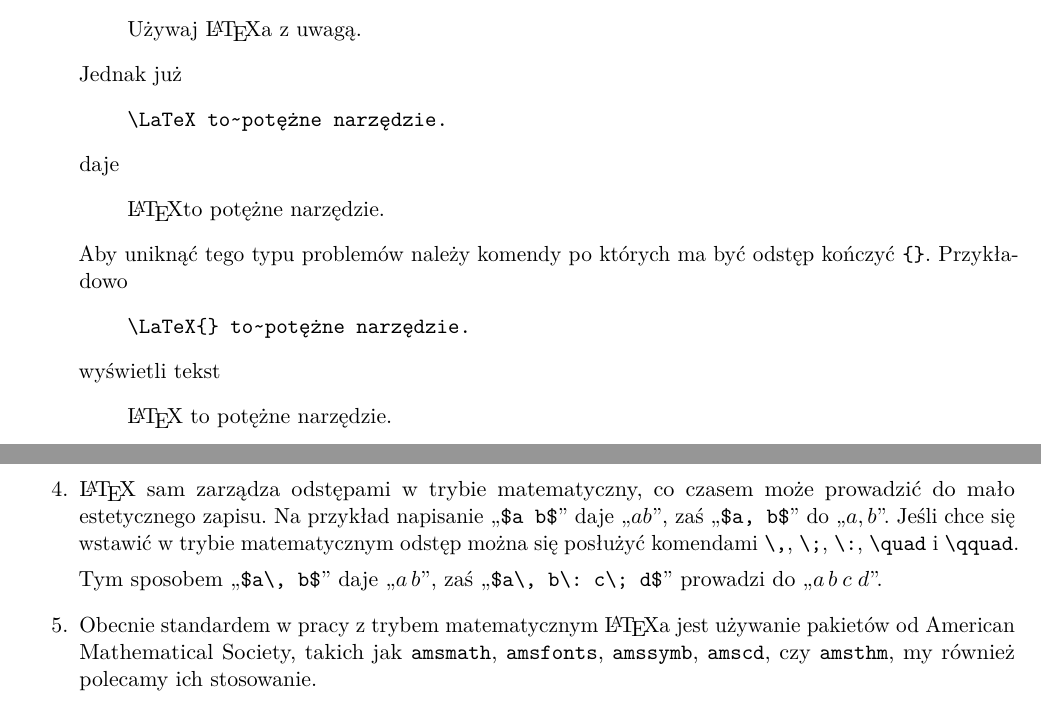
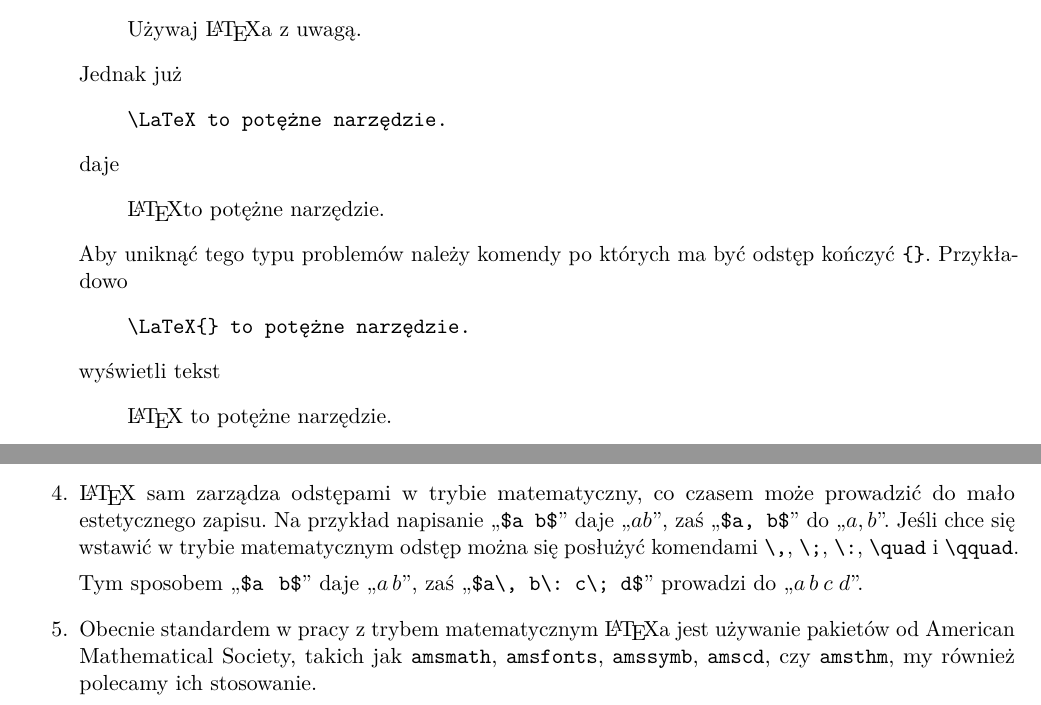
Before and after one commit to KZiemian/Various-texts, a LaTeX document (O-pisaniu-sprawozdan-z-LaTeXem/O-pisaniu-sprawozdan-z-LaTeXem.tex): two parts of pages 8 and 9 of 13, joined at a grey line, cut so that both start at the same text. Compiled offline with pdfLaTeX.

Commit message:
"verb" to "texttt"

```diff
--- a/O-pisaniu-sprawozdan-z-LaTeXem/O-pisaniu-sprawozdan-z-LaTeXem.tex
+++ b/O-pisaniu-sprawozdan-z-LaTeXem/O-pisaniu-sprawozdan-z-LaTeXem.tex
@@ -771,16 +771,16 @@ z~taką niepewnością.
   \end{quote}
   Jednak już
   \begin{quote}
-    \verb+\LaTeX to~potężne narzędzie.+
+    \texttt{\tbs LaTeX to~potężne narzędzie.}
   \end{quote}
   daje
   \begin{quote}
     \LaTeX to~potężne narzędzie.
   \end{quote}
   Aby uniknąć tego typu problemów należy komendy po~których ma~być
-  odstęp kończyć \verb+{}+. Przykładowo
+  odstęp kończyć \texttt{\{\}}. Przykładowo
   \begin{displayquote}
-    \verb+\LaTeX{} to~potężne narzędzie.+
+    \texttt{\tbs LaTeX\{\} to~potężne narzędzie.}
   \end{displayquote}
   wyświetli tekst
   \begin{displayquote}
@@ -873,13 +873,14 @@ z~taką niepewnością.
   (odpowiednio ,,\texttt{\tbs right.}'').
 \item \LaTeX{} sam zarządza odstępami w~trybie matematyczny, co czasem
   może prowadzić do~mało estetycznego zapisu. Na przykład napisanie
-  ,,\verb+$a b$+'' daje ,,$a b$'', zaś ,,\verb+$a, b$+''
+  ,,\texttt{\$a b\$}'' daje ,,$a b$'', zaś ,,\texttt{\$a, b\$}''
   do~,,$a, b$''. Jeśli chce~się wstawić w~trybie matematycznym odstęp
   można~się posłużyć komendami \texttt{\tbs ,}, \texttt{\tbs ;},
   \texttt{\tbs :}, \texttt{\tbs quad} i~\texttt{\tbs qquad}.
 
-  Tym sposobem ,,\verb+$a\, b$+'' daje ,,$a\, b$'',
-  zaś~,,\verb+$a\, b\: c\; d$+'' prowadzi do~,,$a\, b\: c\; d$''.
+  Tym sposobem ,,\texttt{\$a\, b\$}'' daje ,,$a\, b$'',
+  zaś~,,\texttt{\$a\tbs , b\tbs : c\tbs ; d\$}'' prowadzi
+  do~,,$a\, b\: c\; d$''.
 \item Obecnie standardem w~pracy z~trybem matematycznym \LaTeX a jest
   używanie pakietów od~American Mathematical Society, takich jak
   \texttt{amsmath}, \texttt{amsfonts}, \texttt{amssymb},
```
Also changed, not shown: O-pisaniu-sprawozdan-z-LaTeXem/O-pisaniu-sprawozdan-z-LaTeXem.tex (26 more changed lines).
